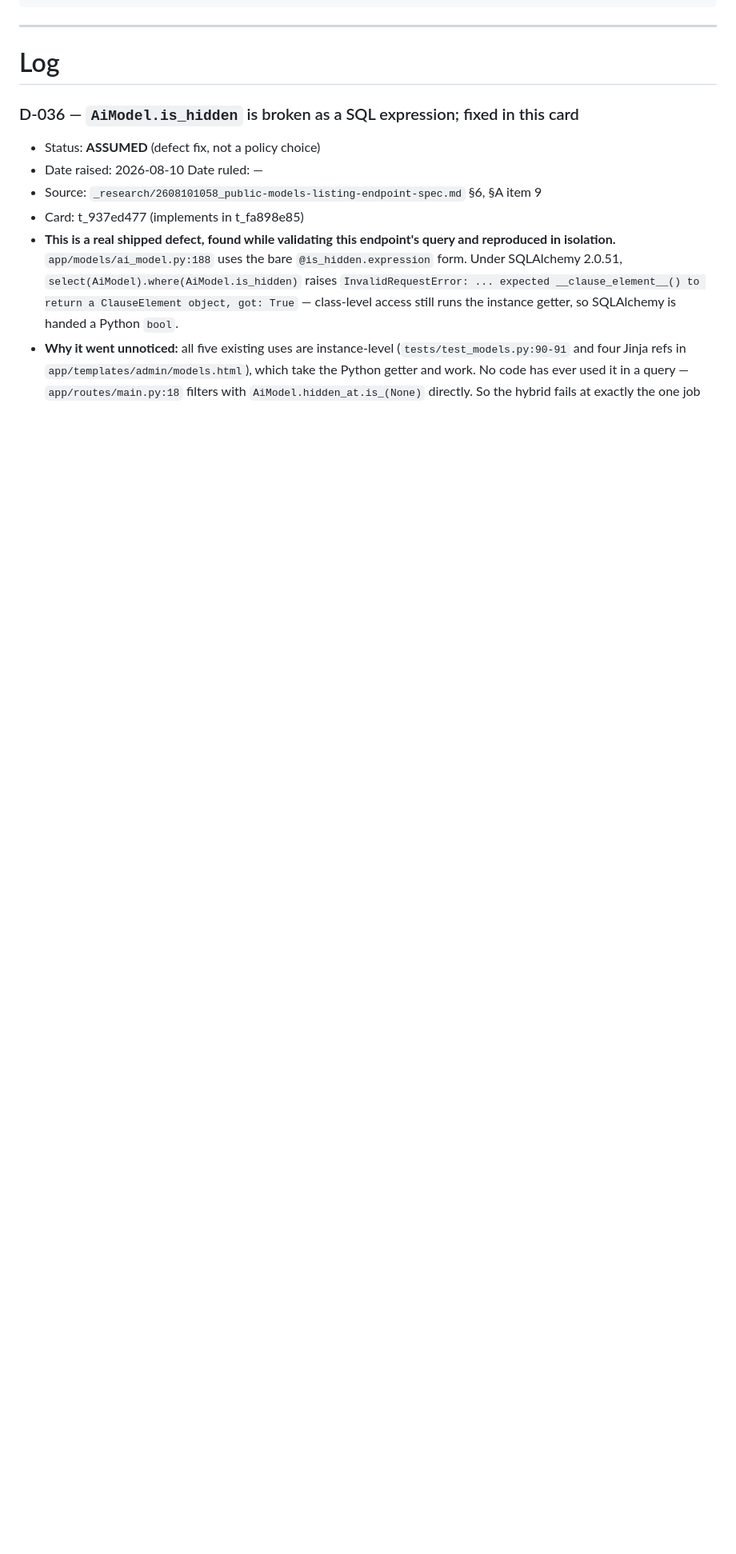
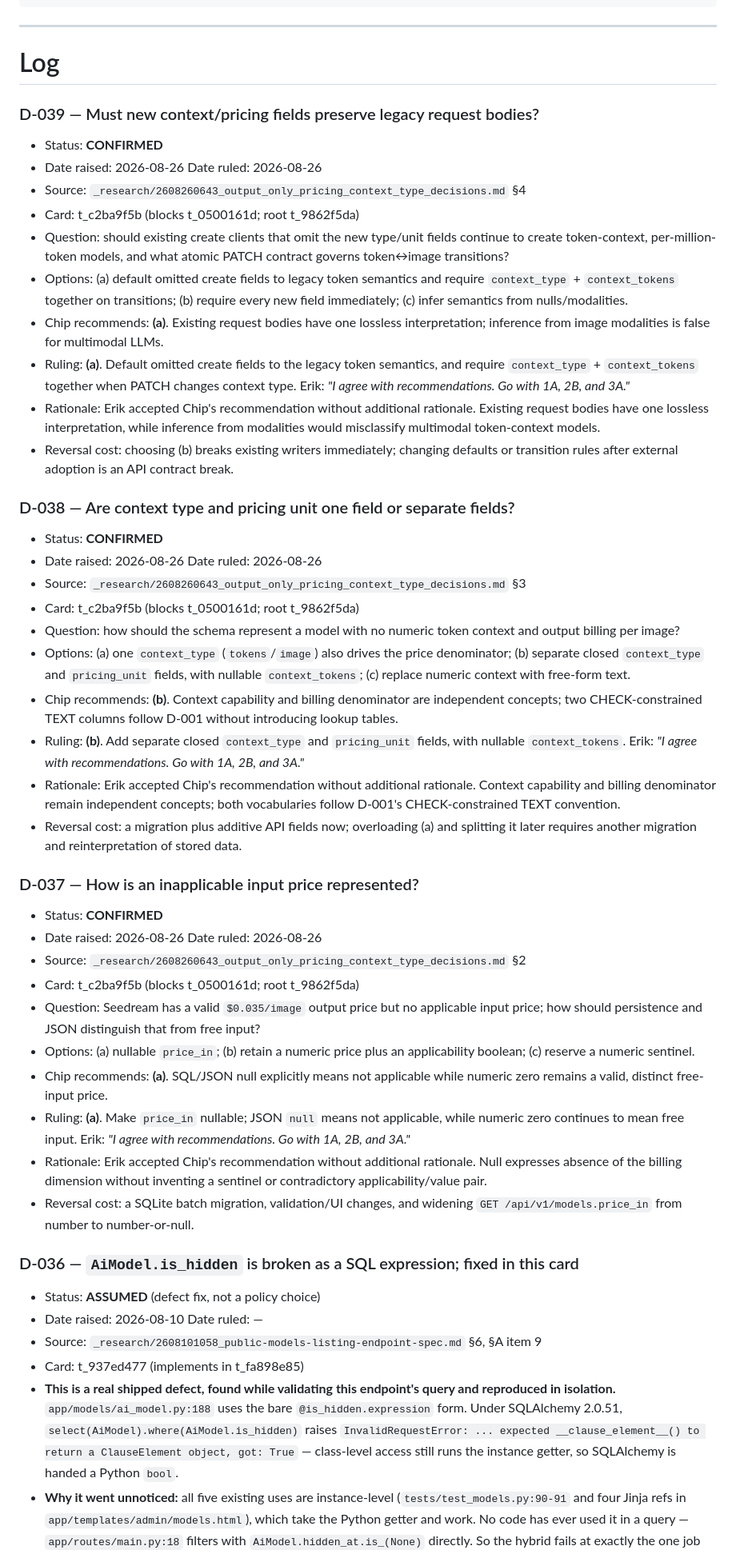
Before and after one commit to etkeys/ai-price-dashboard, a Markdown page: _research/DECISION.md, the part around the change. Shown at 80% size. Rendered like a GitHub page; blank space fills up the shorter version.

Commit message:
docs: record output/pricing rulings D-037..D-039 and decision brief
Committed with the implementation card so the research trail is durable.

```diff
--- a/_research/DECISION.md
+++ b/_research/DECISION.md
@@ -45,6 +45,70 @@ Never edit a `CONFIRMED` entry in place. Add a new entry and mark the old one
 ---
 
 # Log
+
+### D-039 — Must new context/pricing fields preserve legacy request bodies?
+- Status: **CONFIRMED**
+- Date raised: 2026-08-26   Date ruled: 2026-08-26
+- Source: `_research/2608260643_output_only_pricing_context_type_decisions.md` §4
+- Card: t_c2ba9f5b (blocks t_0500161d; root t_9862f5da)
+- Question: should existing create clients that omit the new type/unit fields
+  continue to create token-context, per-million-token models, and what atomic
+  PATCH contract governs token↔image transitions?
+- Options: (a) default omitted create fields to legacy token semantics and
+  require `context_type` + `context_tokens` together on transitions; (b) require
+  every new field immediately; (c) infer semantics from nulls/modalities.
+- Chip recommends: **(a)**. Existing request bodies have one lossless
+  interpretation; inference from image modalities is false for multimodal LLMs.
+- Ruling: **(a)**. Default omitted create fields to the legacy token semantics,
+  and require `context_type` + `context_tokens` together when PATCH changes
+  context type. Erik: *"I agree with recommendations. Go with 1A, 2B, and 3A."*
+- Rationale: Erik accepted Chip's recommendation without additional rationale.
+  Existing request bodies have one lossless interpretation, while inference
+  from modalities would misclassify multimodal token-context models.
+- Reversal cost: choosing (b) breaks existing writers immediately; changing
+  defaults or transition rules after external adoption is an API contract break.
+
+### D-038 — Are context type and pricing unit one field or separate fields?
+- Status: **CONFIRMED**
+- Date raised: 2026-08-26   Date ruled: 2026-08-26
+- Source: `_research/2608260643_output_only_pricing_context_type_decisions.md` §3
+- Card: t_c2ba9f5b (blocks t_0500161d; root t_9862f5da)
+- Question: how should the schema represent a model with no numeric token
+  context and output billing per image?
+- Options: (a) one `context_type` (`tokens`/`image`) also drives the price
+  denominator; (b) separate closed `context_type` and `pricing_unit` fields,
+  with nullable `context_tokens`; (c) replace numeric context with free-form text.
+- Chip recommends: **(b)**. Context capability and billing denominator are
+  independent concepts; two CHECK-constrained TEXT columns follow D-001 without
+  introducing lookup tables.
+- Ruling: **(b)**. Add separate closed `context_type` and `pricing_unit` fields,
+  with nullable `context_tokens`. Erik: *"I agree with recommendations. Go with
+  1A, 2B, and 3A."*
+- Rationale: Erik accepted Chip's recommendation without additional rationale.
+  Context capability and billing denominator remain independent concepts; both
+  vocabularies follow D-001's CHECK-constrained TEXT convention.
+- Reversal cost: a migration plus additive API fields now; overloading (a) and
+  splitting it later requires another migration and reinterpretation of stored data.
+
+### D-037 — How is an inapplicable input price represented?
+- Status: **CONFIRMED**
+- Date raised: 2026-08-26   Date ruled: 2026-08-26
+- Source: `_research/2608260643_output_only_pricing_context_type_decisions.md` §2
+- Card: t_c2ba9f5b (blocks t_0500161d; root t_9862f5da)
+- Question: Seedream has a valid `$0.035/image` output price but no applicable
+  input price; how should persistence and JSON distinguish that from free input?
+- Options: (a) nullable `price_in`; (b) retain a numeric price plus an
+  applicability boolean; (c) reserve a numeric sentinel.
+- Chip recommends: **(a)**. SQL/JSON null explicitly means not applicable while
+  numeric zero remains a valid, distinct free-input price.
+- Ruling: **(a)**. Make `price_in` nullable; JSON `null` means not applicable,
+  while numeric zero continues to mean free input. Erik: *"I agree with
+  recommendations. Go with 1A, 2B, and 3A."*
+- Rationale: Erik accepted Chip's recommendation without additional rationale.
+  Null expresses absence of the billing dimension without inventing a sentinel
+  or contradictory applicability/value pair.
+- Reversal cost: a SQLite batch migration, validation/UI changes, and widening
+  `GET /api/v1/models.price_in` from number to number-or-null.
 
 ### D-036 — `AiModel.is_hidden` is broken as a SQL expression; fixed in this card
 - Status: **ASSUMED** (defect fix, not a policy choice)
```
Also changed, not shown: _research/2608260643_output_only_pricing_context_type_decisions.md (added, +198 -0 lines).
